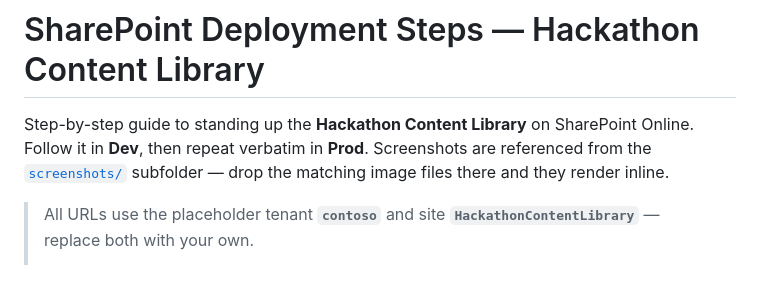
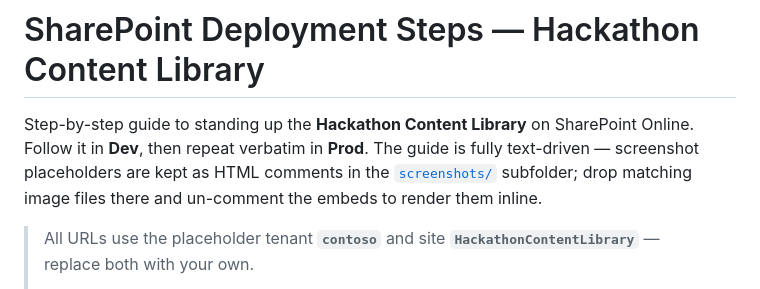
Before and after one commit to shaikhanwar/HackathonContentLibrary, a Markdown page: SharePoint_Deployment_Steps.md, the part around one of its changes. Rendered like a GitHub page.

Commit message:
Comment out missing screenshot embeds so the guide renders clean

```diff
--- a/SharePoint_Deployment_Steps.md
+++ b/SharePoint_Deployment_Steps.md
@@ -1,6 +1,6 @@
 # SharePoint Deployment Steps — Hackathon Content Library
 
-Step-by-step guide to standing up the **Hackathon Content Library** on SharePoint Online. Follow it in **Dev**, then repeat verbatim in **Prod**. Screenshots are referenced from the [`screenshots/`](screenshots/) subfolder — drop the matching image files there and they render inline.
+Step-by-step guide to standing up the **Hackathon Content Library** on SharePoint Online. Follow it in **Dev**, then repeat verbatim in **Prod**. The guide is fully text-driven — screenshot placeholders are kept as HTML comments in the [`screenshots/`](screenshots/) subfolder; drop matching image files there and un-comment the embeds to render them inline.
 
 > All URLs use the placeholder tenant **`contoso`** and site **`HackathonContentLibrary`** — replace both with your own.
 >
```
Also changed, not shown: other parts of SharePoint_Deployment_Steps.md (+15 -28 lines).
